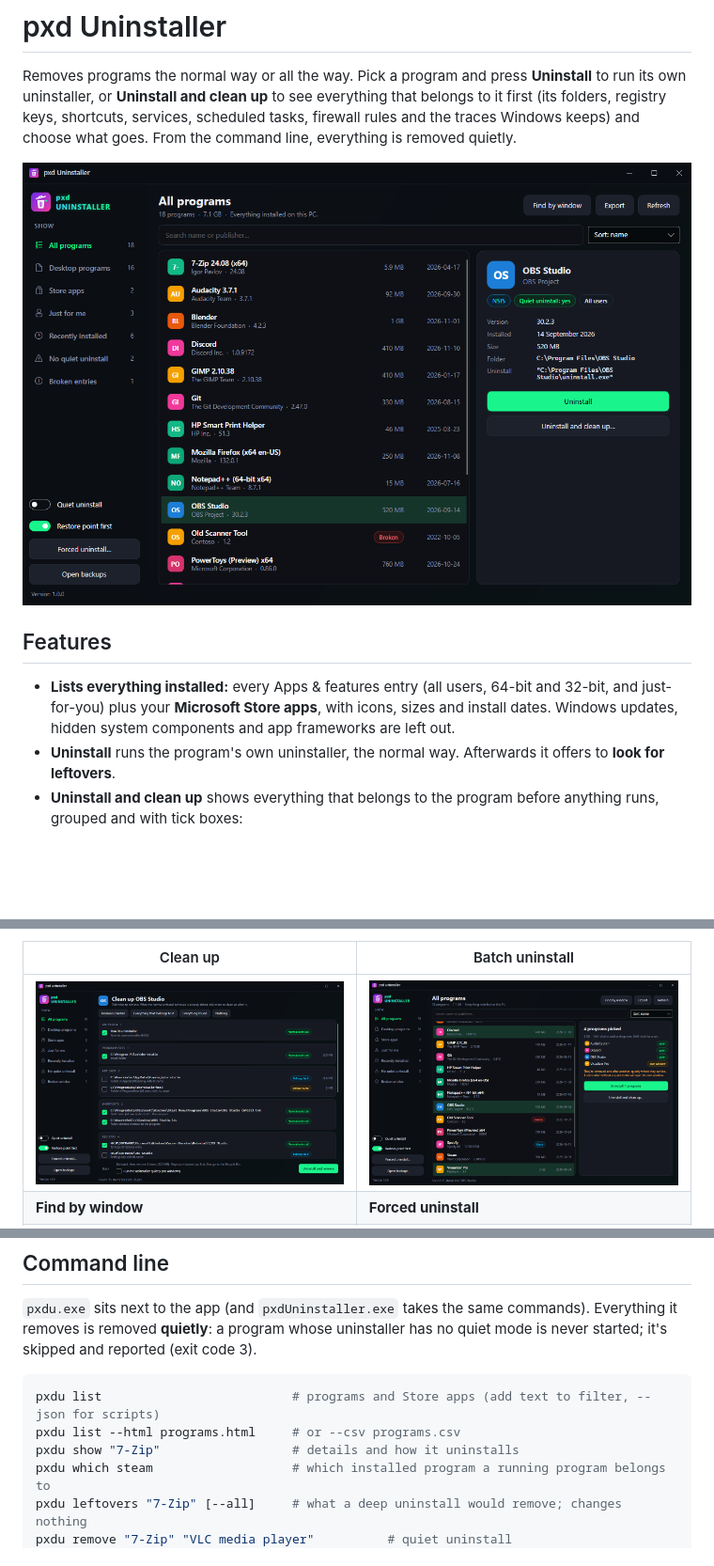
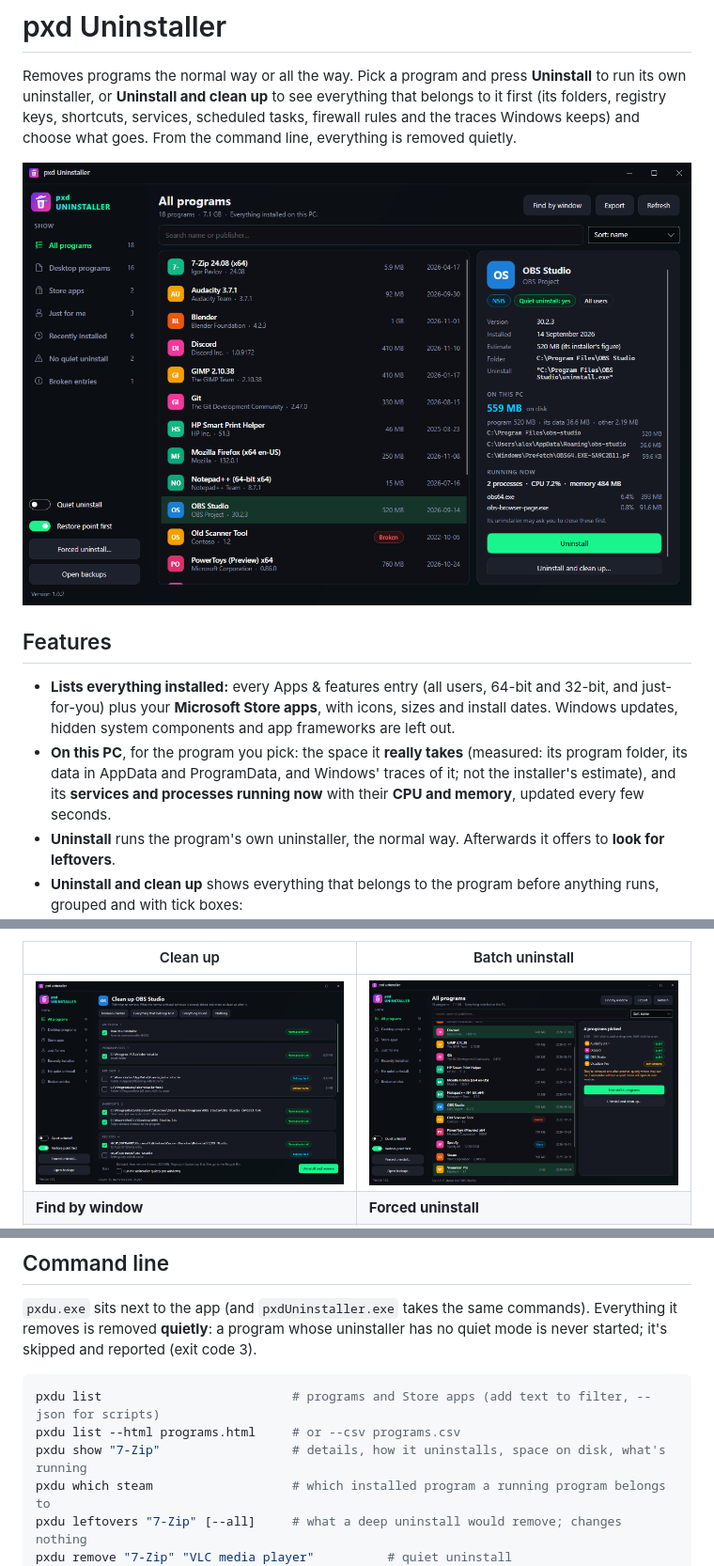
Before and after one commit to pxdtek/pxdUninstaller, a Markdown page: README.md, 3 parts joined by grey strips. Shown at 94% size. Drawn GitHub-style; pictures changed too: docs/screenshots/batch.png, docs/screenshots/cleanup.png, docs/screenshots/programs.png; blank space fills up the shorter version.

````diff
--- a/README.md
+++ b/README.md
@@ -9,6 +9,7 @@ Removes programs the normal way or all the way. Pick a program and press **Unins
 ## Features
 
 - **Lists everything installed:** every Apps & features entry (all users, 64-bit and 32-bit, and just-for-you) plus your **Microsoft Store apps**, with icons, sizes and install dates. Windows updates, hidden system components and app frameworks are left out.
+- **On this PC**, for the program you pick: the space it **really takes** (measured: its program folder, its data in AppData and ProgramData, and Windows' traces of it; not the installer's estimate), and its **services and processes running now** with their **CPU and memory**, updated every few seconds.
 - **Uninstall** runs the program's own uninstaller, the normal way. Afterwards it offers to **look for leftovers**.
 - **Uninstall and clean up** shows everything that belongs to the program before anything runs, grouped and with tick boxes:
   - **what the normal uninstall removes is ticked from the start** (its uninstaller, install folder, Apps & features entry, Start menu and desktop shortcuts),
@@ -38,7 +39,7 @@ Removes programs the normal way or all the way. Pick a program and press **Unins
 ```powershell
 pxdu list                          # programs and Store apps (add text to filter, --json for scripts)
 pxdu list --html programs.html     # or --csv programs.csv
-pxdu show "7-Zip"                  # details and how it uninstalls
+pxdu show "7-Zip"                  # details, how it uninstalls, space on disk, what's running
 pxdu which steam                   # which installed program a running program belongs to
 pxdu leftovers "7-Zip" [--all]     # what a deep uninstall would remove; changes nothing
 pxdu remove "7-Zip" "VLC media player"          # quiet uninstall
````
Also changed, not shown: docs/screenshots/forced.png, docs/screenshots/hunter.png, 8 other files.
